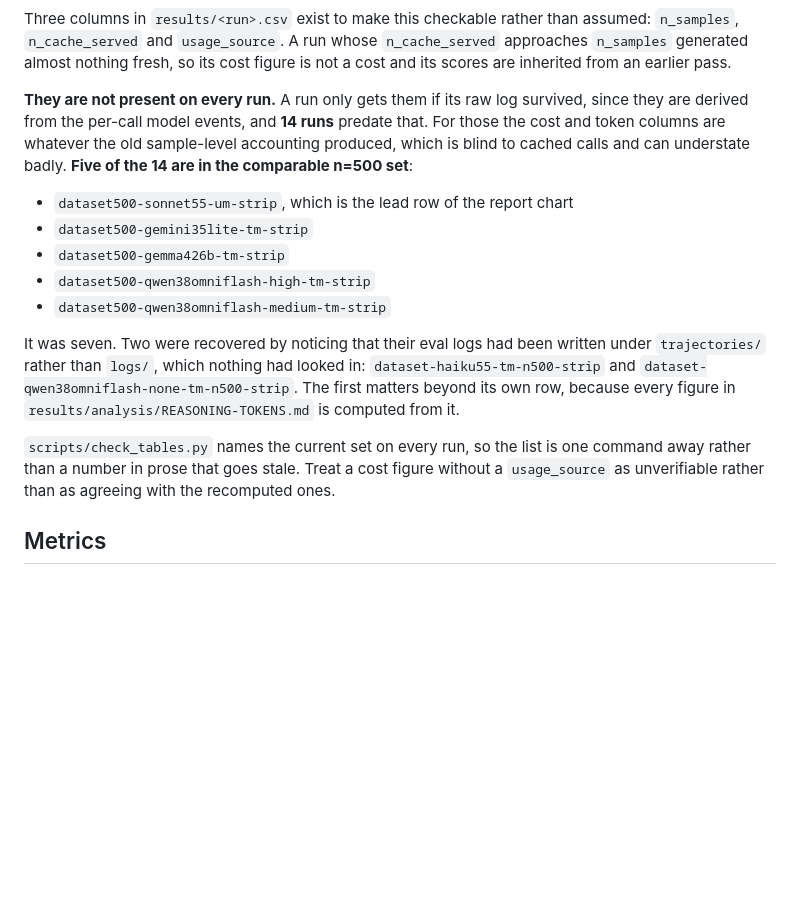
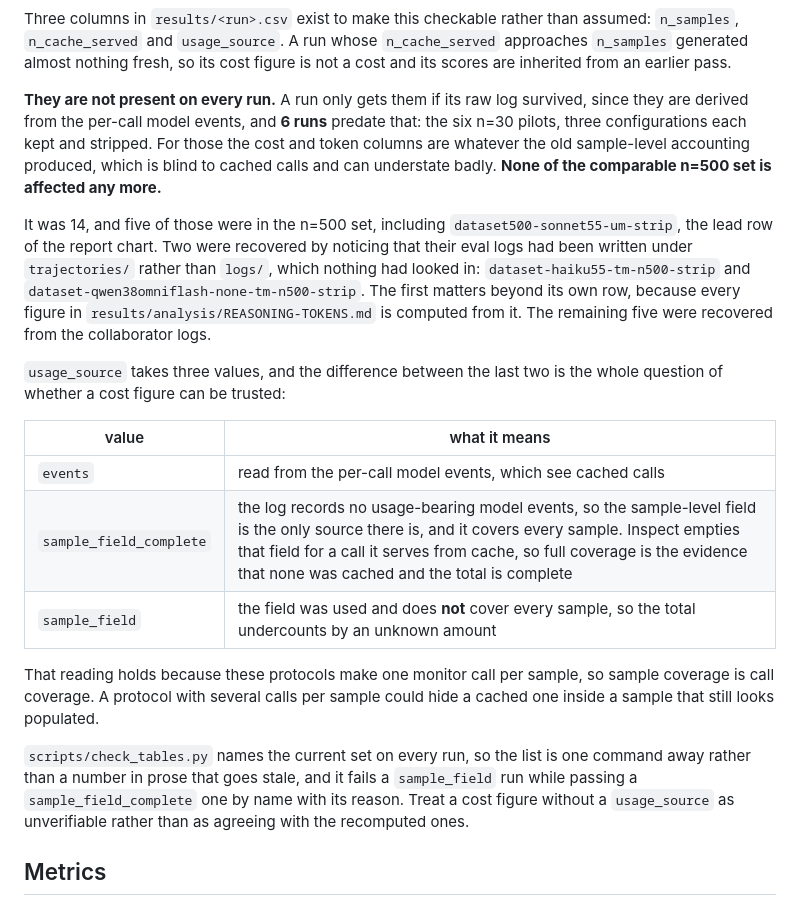
Before and after one commit to pwick15/taisp-control-budgets, a Markdown page: README.md, the part around the change. GitHub-like rendering; blank space fills up the shorter version.

```diff
--- a/README.md
+++ b/README.md
@@ -205,24 +205,34 @@ Three columns in `results/<run>.csv` exist to make this checkable rather than as
 are inherited from an earlier pass.
 
 **They are not present on every run.** A run only gets them if its raw log survived, since
-they are derived from the per-call model events, and **14 runs** predate that. For those the
-cost and token columns are whatever the old sample-level accounting produced, which is blind
-to cached calls and can understate badly. **Five of the 14 are in the comparable n=500 set**:
+they are derived from the per-call model events, and **6 runs** predate that: the six n=30
+pilots, three configurations each kept and stripped. For those the cost and token columns are
+whatever the old sample-level accounting produced, which is blind to cached calls and can
+understate badly. **None of the comparable n=500 set is affected any more.**
 
-- `dataset500-sonnet55-um-strip`, which is the lead row of the report chart
-- `dataset500-gemini35lite-tm-strip`
-- `dataset500-gemma426b-tm-strip`
-- `dataset500-qwen38omniflash-high-tm-strip`
-- `dataset500-qwen38omniflash-medium-tm-strip`
-
-It was seven. Two were recovered by noticing that their eval logs had been written under
-`trajectories/` rather than `logs/`, which nothing had looked in:
+It was 14, and five of those were in the n=500 set, including `dataset500-sonnet55-um-strip`,
+the lead row of the report chart. Two were recovered by noticing that their eval logs had been
+written under `trajectories/` rather than `logs/`, which nothing had looked in:
 `dataset-haiku55-tm-n500-strip` and `dataset-qwen38omniflash-none-tm-n500-strip`. The first
 matters beyond its own row, because every figure in `results/analysis/REASONING-TOKENS.md`
-is computed from it.
+is computed from it. The remaining five were recovered from the collaborator logs.
+
+`usage_source` takes three values, and the difference between the last two is the whole
+question of whether a cost figure can be trusted:
+
+| value | what it means |
+|---|---|
+| `events` | read from the per-call model events, which see cached calls |
+| `sample_field_complete` | the log records no usage-bearing model events, so the sample-level field is the only source there is, and it covers every sample. Inspect empties that field for a call it serves from cache, so full coverage is the evidence that none was cached and the total is complete |
+| `sample_field` | the field was used and does **not** cover every sample, so the total undercounts by an unknown amount |
+
+That reading holds because these protocols make one monitor call per sample, so sample
+coverage is call coverage. A protocol with several calls per sample could hide a cached one
+inside a sample that still looks populated.
 
 `scripts/check_tables.py` names the current set on every run, so the list is one command
-away rather than a number in prose that goes stale. Treat a cost figure without a
+away rather than a number in prose that goes stale, and it fails a `sample_field` run while
+passing a `sample_field_complete` one by name with its reason. Treat a cost figure without a
 `usage_source` as unverifiable rather than as agreeing with the recomputed ones.
 
 ## Metrics
```
Also changed, not shown: trajectories/README-incoming-2026-11-03.md (added, +48 -0 lines).
